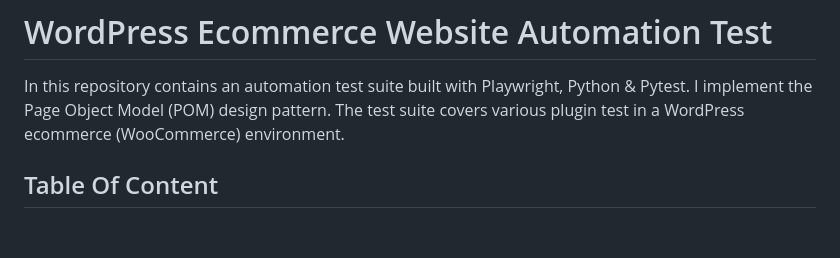
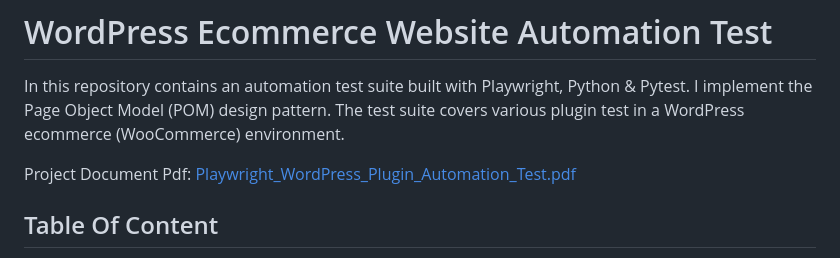
Before and after one commit to AhmedManan/Playwright_WP_Plugin_Automation_Test, a Markdown page: README.md, the part around the change printed below. Drawn GitHub-style; blank space fills up the shorter version.

Commit message:
Update README.md
# Added project pdf documentation link

```diff
--- a/README.md
+++ b/README.md
@@ -1,5 +1,7 @@
 # WordPress Ecommerce Website Automation Test
 In this repository contains an automation test suite built with Playwright, Python & Pytest. I implement the Page Object Model (POM) design pattern. The test suite covers various plugin test in a WordPress ecommerce (WooCommerce) environment.
+
+Project Document Pdf: <a href="https://ahmedmanan.github.io/WP_Ecommerce_Automation_Test/documents/Playwright_WP_Ecommerce_Website_Automation_Test.pdf" target="_blank">Playwright_WordPress_Plugin_Automation_Test.pdf</a>
 
 ## Table Of Content
 - [View Live Report](#-view-live-report)
```
Also changed, not shown: other parts of README.md (+1 -1 lines).
